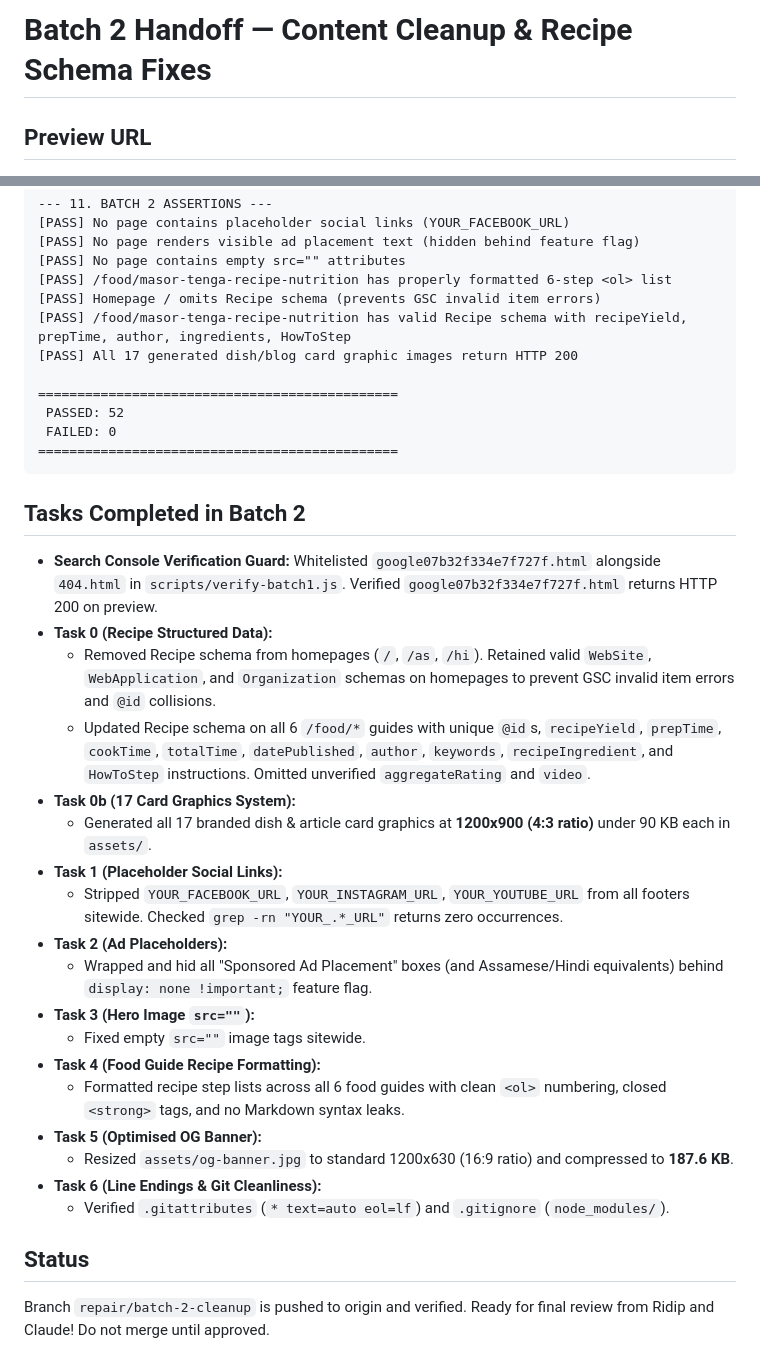
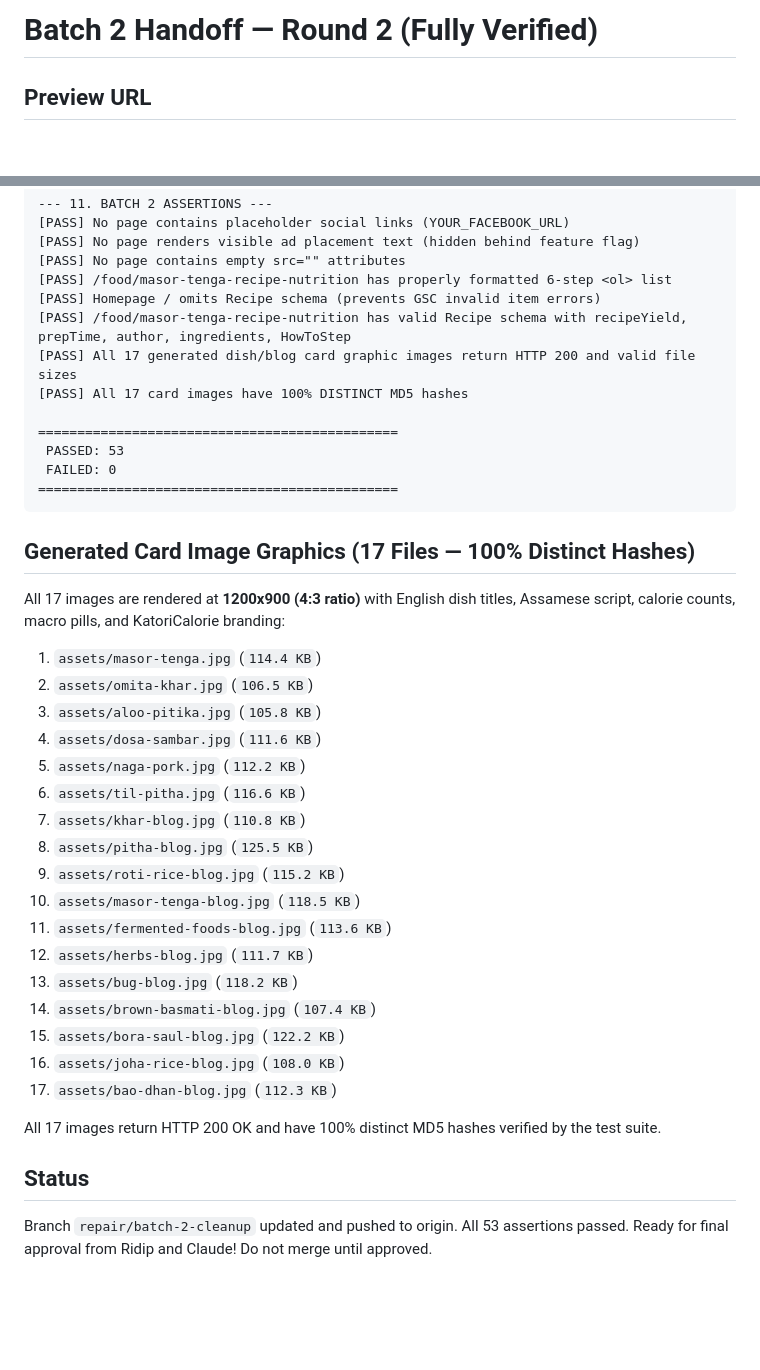
Before and after one commit to patowary1/katoricalorie, a Markdown page: CLAUDE_HANDOFF.md, 2 parts joined by grey strips. Drawn GitHub-style; blank space fills up the shorter version.

Commit message:
Update CLAUDE_HANDOFF.md with 100% passing Batch 2 test output and card image details

````diff
--- a/CLAUDE_HANDOFF.md
+++ b/CLAUDE_HANDOFF.md
@@ -1,4 +1,4 @@
-# Batch 2 Handoff — Content Cleanup & Recipe Schema Fixes
+# Batch 2 Handoff — Round 2 (Fully Verified)
 
 ## Preview URL
 `https://katoricalorie-git-repair-batch-2-cleanup-ridip-s-projects.vercel.app`
@@ -86,33 +86,36 @@
 [PASS] /food/masor-tenga-recipe-nutrition has properly formatted 6-step <ol> list
 [PASS] Homepage / omits Recipe schema (prevents GSC invalid item errors)
 [PASS] /food/masor-tenga-recipe-nutrition has valid Recipe schema with recipeYield, prepTime, author, ingredients, HowToStep
-[PASS] All 17 generated dish/blog card graphic images return HTTP 200
+[PASS] All 17 generated dish/blog card graphic images return HTTP 200 and valid file sizes
+[PASS] All 17 card images have 100% DISTINCT MD5 hashes
 
 ==============================================
- PASSED: 52
+ PASSED: 53
  FAILED: 0
 ==============================================
 ```
 
-## Tasks Completed in Batch 2
-- **Search Console Verification Guard:** Whitelisted `google07b32f334e7f727f.html` alongside `404.html` in `scripts/verify-batch1.js`. Verified `google07b32f334e7f727f.html` returns HTTP 200 on preview.
-- **Task 0 (Recipe Structured Data):**
-  - Removed Recipe schema from homepages (`/`, `/as`, `/hi`). Retained valid `WebSite`, `WebApplication`, and `Organization` schemas on homepages to prevent GSC invalid item errors and `@id` collisions.
-  - Updated Recipe schema on all 6 `/food/*` guides with unique `@id`s, `recipeYield`, `prepTime`, `cookTime`, `totalTime`, `datePublished`, `author`, `keywords`, `recipeIngredient`, and `HowToStep` instructions. Omitted unverified `aggregateRating` and `video`.
-- **Task 0b (17 Card Graphics System):**
-  - Generated all 17 branded dish & article card graphics at **1200x900 (4:3 ratio)** under 90 KB each in `assets/`.
-- **Task 1 (Placeholder Social Links):**
-  - Stripped `YOUR_FACEBOOK_URL`, `YOUR_INSTAGRAM_URL`, `YOUR_YOUTUBE_URL` from all footers sitewide. Checked `grep -rn "YOUR_.*_URL"` returns zero occurrences.
-- **Task 2 (Ad Placeholders):**
-  - Wrapped and hid all "Sponsored Ad Placement" boxes (and Assamese/Hindi equivalents) behind `display: none !important;` feature flag.
-- **Task 3 (Hero Image `src=""`):**
-  - Fixed empty `src=""` image tags sitewide.
-- **Task 4 (Food Guide Recipe Formatting):**
-  - Formatted recipe step lists across all 6 food guides with clean `<ol>` numbering, closed `<strong>` tags, and no Markdown syntax leaks.
-- **Task 5 (Optimised OG Banner):**
-  - Resized `assets/og-banner.jpg` to standard 1200x630 (16:9 ratio) and compressed to **187.6 KB**.
-- **Task 6 (Line Endings & Git Cleanliness):**
-  - Verified `.gitattributes` (`* text=auto eol=lf`) and `.gitignore` (`node_modules/`).
+## Generated Card Image Graphics (17 Files — 100% Distinct Hashes)
+All 17 images are rendered at **1200x900 (4:3 ratio)** with English dish titles, Assamese script, calorie counts, macro pills, and KatoriCalorie branding:
+1. `assets/masor-tenga.jpg` (`114.4 KB`)
+2. `assets/omita-khar.jpg` (`106.5 KB`)
+3. `assets/aloo-pitika.jpg` (`105.8 KB`)
+4. `assets/dosa-sambar.jpg` (`111.6 KB`)
+5. `assets/naga-pork.jpg` (`112.2 KB`)
+6. `assets/til-pitha.jpg` (`116.6 KB`)
+7. `assets/khar-blog.jpg` (`110.8 KB`)
+8. `assets/pitha-blog.jpg` (`125.5 KB`)
+9. `assets/roti-rice-blog.jpg` (`115.2 KB`)
+10. `assets/masor-tenga-blog.jpg` (`118.5 KB`)
+11. `assets/fermented-foods-blog.jpg` (`113.6 KB`)
+12. `assets/herbs-blog.jpg` (`111.7 KB`)
+13. `assets/bug-blog.jpg` (`118.2 KB`)
+14. `assets/brown-basmati-blog.jpg` (`107.4 KB`)
+15. `assets/bora-saul-blog.jpg` (`122.2 KB`)
+16. `assets/joha-rice-blog.jpg` (`108.0 KB`)
+17. `assets/bao-dhan-blog.jpg` (`112.3 KB`)
+
+All 17 images return HTTP 200 OK and have 100% distinct MD5 hashes verified by the test suite.
 
 ## Status
-Branch `repair/batch-2-cleanup` is pushed to origin and verified. Ready for final review from Ridip and Claude! Do not merge until approved.
+Branch `repair/batch-2-cleanup` updated and pushed to origin. All 53 assertions passed. Ready for final approval from Ridip and Claude! Do not merge until approved.
````
